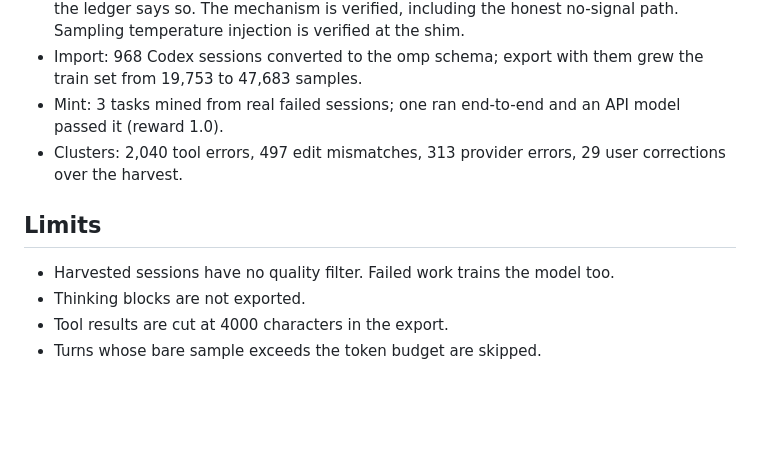
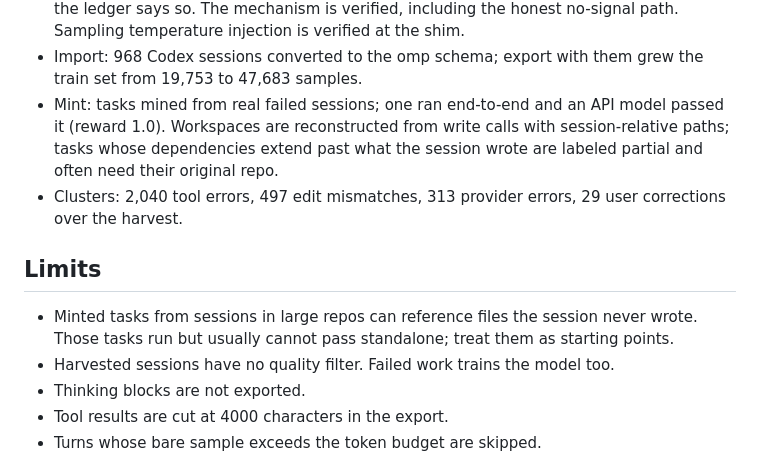
Before and after one commit to dylantirandaz/omp-gym, a Markdown page: README.md, the part around the change. GitHub-like rendering; blank space fills up the shorter version.

Commit message:
Clarify minted-task fidelity limits in README

```diff
--- a/README.md
+++ b/README.md
@@ -203,13 +203,19 @@ Hardware: Apple M3, Metal through MLX, 12124 MiB.
   the shim.
 - Import: 968 Codex sessions converted to the omp schema; export
   with them grew the train set from 19,753 to 47,683 samples.
-- Mint: 3 tasks mined from real failed sessions; one ran
-  end-to-end and an API model passed it (reward 1.0).
+- Mint: tasks mined from real failed sessions; one ran
+  end-to-end and an API model passed it (reward 1.0). Workspaces
+  are reconstructed from write calls with session-relative paths;
+  tasks whose dependencies extend past what the session wrote are
+  labeled partial and often need their original repo.
 - Clusters: 2,040 tool errors, 497 edit mismatches, 313 provider
   errors, 29 user corrections over the harvest.
 
 ## Limits
 
+- Minted tasks from sessions in large repos can reference files
+  the session never wrote. Those tasks run but usually cannot
+  pass standalone; treat them as starting points.
 - Harvested sessions have no quality filter. Failed work trains
   the model too.
 - Thinking blocks are not exported.
```
